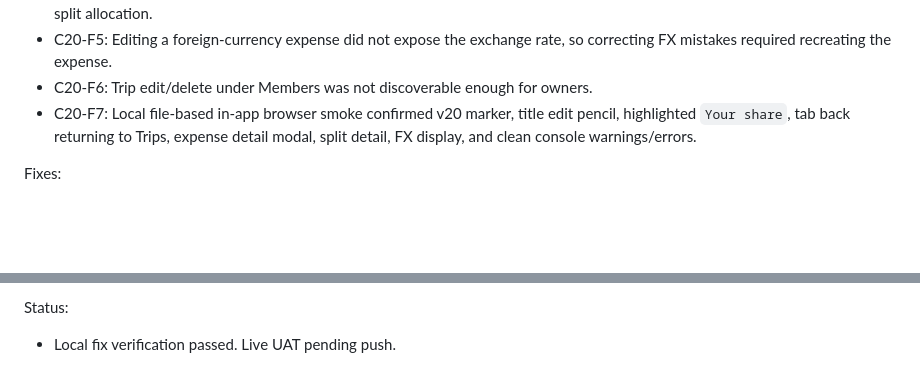
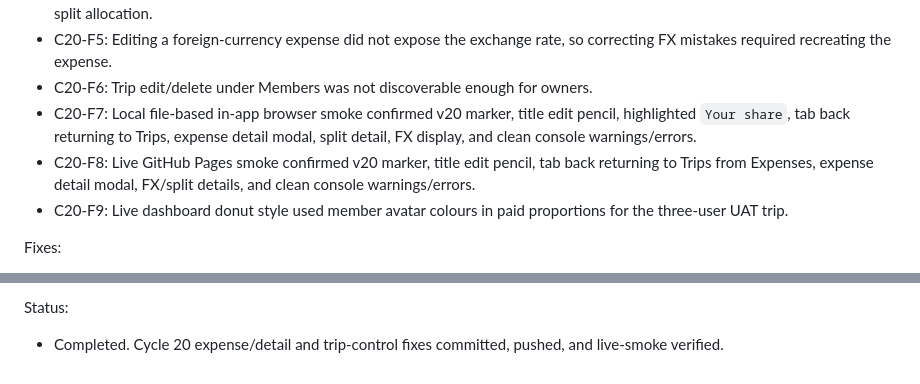
Before and after one commit to ncheewee/splitlah, a Markdown page: CODEX_UAT.md, 2 parts joined by grey strips. Drawn GitHub-style; blank space fills up the shorter version.

Commit message:
Record Cycle 20 live UAT

```diff
--- a/CODEX_UAT.md
+++ b/CODEX_UAT.md
@@ -529,6 +529,8 @@ Findings:
 - C20-F5: Editing a foreign-currency expense did not expose the exchange rate, so correcting FX mistakes required recreating the expense.
 - C20-F6: Trip edit/delete under Members was not discoverable enough for owners.
 - C20-F7: Local file-based in-app browser smoke confirmed v20 marker, title edit pencil, highlighted `Your share`, tab back returning to Trips, expense detail modal, split detail, FX display, and clean console warnings/errors.
+- C20-F8: Live GitHub Pages smoke confirmed v20 marker, title edit pencil, tab back returning to Trips from Expenses, expense detail modal, FX/split details, and clean console warnings/errors.
+- C20-F9: Live dashboard donut style used member avatar colours in paid proportions for the three-user UAT trip.
 
 Fixes:
 - C20-X1: Tab changes no longer push browser history entries; back from any trip tab returns to Trips.
@@ -541,4 +543,4 @@ Fixes:
 - C20-X8: Bumped app and service-worker cache version to v20.
 
 Status:
-- Local fix verification passed. Live UAT pending push.
+- Completed. Cycle 20 expense/detail and trip-control fixes committed, pushed, and live-smoke verified.
```
